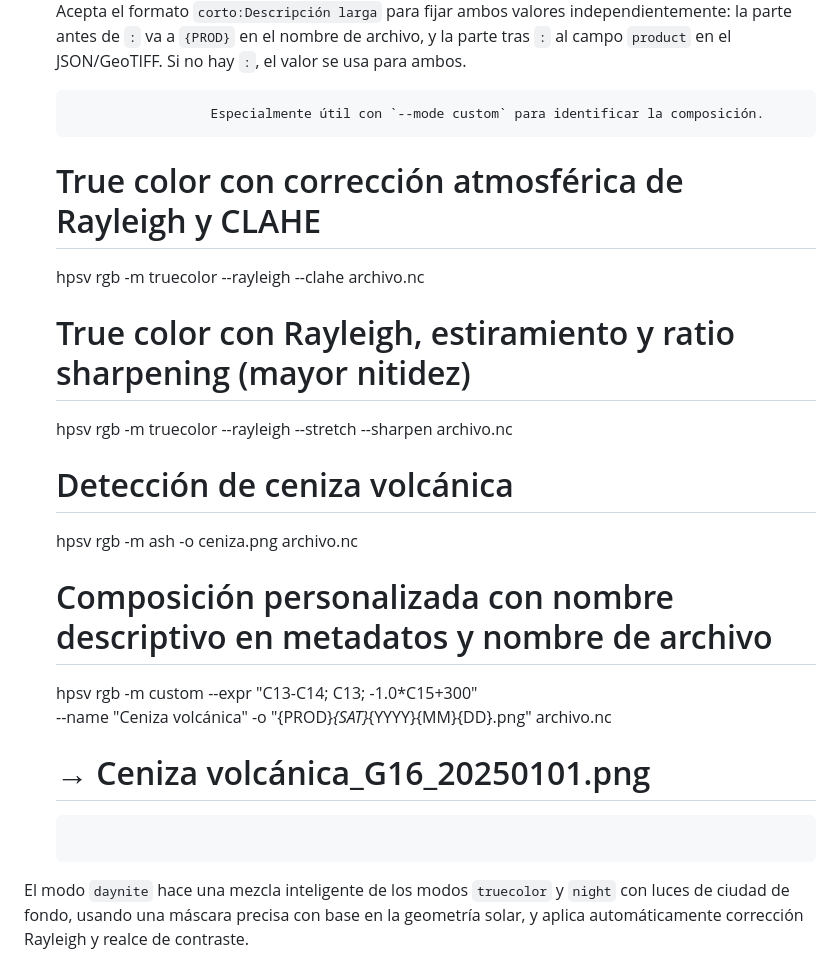
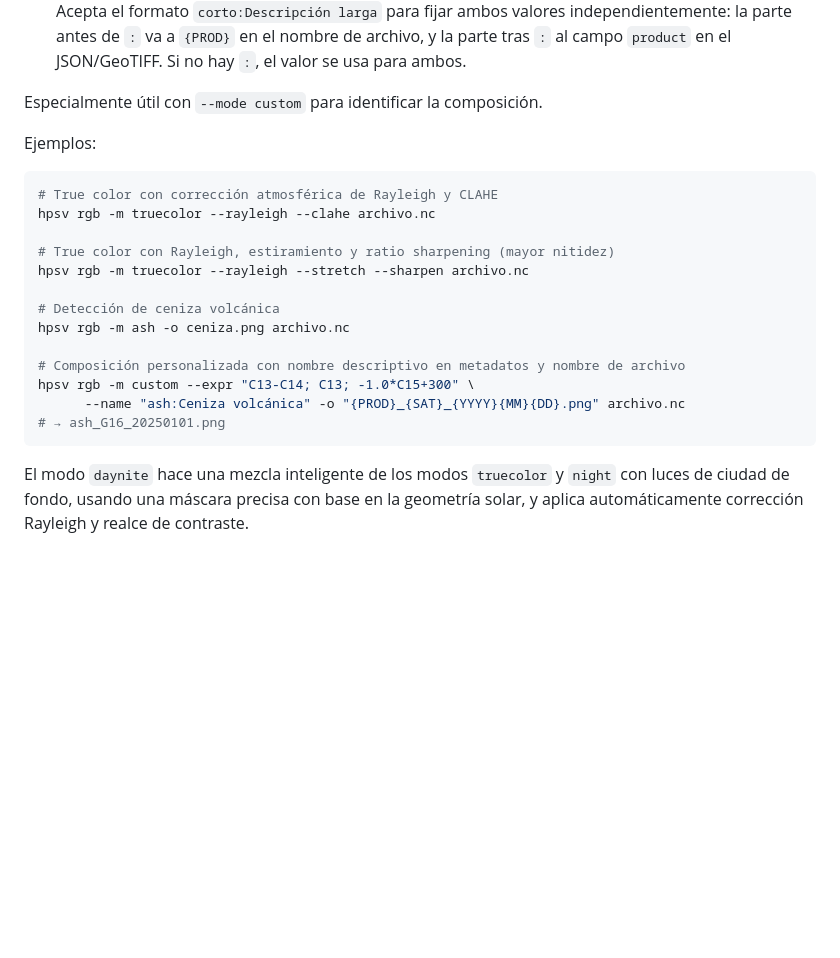
Before and after one commit to asierra/hpsatviews, a Markdown page: README.md, the part around the change. Drawn GitHub-style; blank space fills up the shorter version.

Commit message:
Readme corregido

````diff
--- a/README.md
+++ b/README.md
@@ -271,7 +271,11 @@ Genera un compuesto RGB a partir de combinaciones lineales de varias bandas.
 						la parte antes de `:` va a `{PROD}` en el nombre de archivo, y la parte tras `:` al campo
 						`product` en el JSON/GeoTIFF. Si no hay `:`, el valor se usa para ambos.
 
-						Especialmente útil con `--mode custom` para identificar la composición.
+Especialmente útil con `--mode custom` para identificar la composición.
+
+  Ejemplos:
+
+  ```bash
   # True color con corrección atmosférica de Rayleigh y CLAHE
   hpsv rgb -m truecolor --rayleigh --clahe archivo.nc
 
@@ -283,8 +287,8 @@ Genera un compuesto RGB a partir de combinaciones lineales de varias bandas.
 
   # Composición personalizada con nombre descriptivo en metadatos y nombre de archivo
   hpsv rgb -m custom --expr "C13-C14; C13; -1.0*C15+300" \
-        --name "Ceniza volcánica" -o "{PROD}_{SAT}_{YYYY}{MM}{DD}.png" archivo.nc
-  # → Ceniza volcánica_G16_20250101.png
+        --name "ash:Ceniza volcánica" -o "{PROD}_{SAT}_{YYYY}{MM}{DD}.png" archivo.nc
+  # → ash_G16_20250101.png
   ```
 
 El modo `daynite` hace una mezcla inteligente de los modos `truecolor`
````
